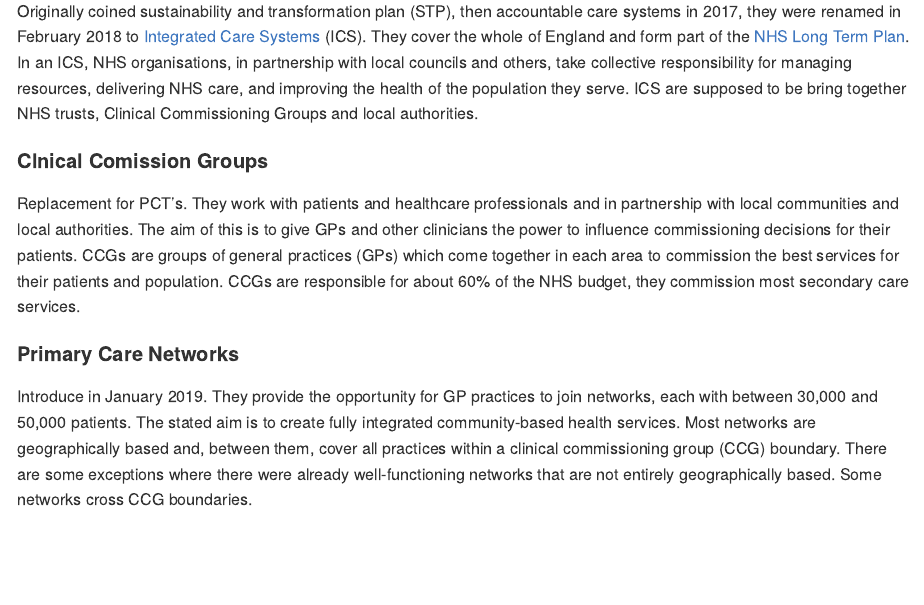
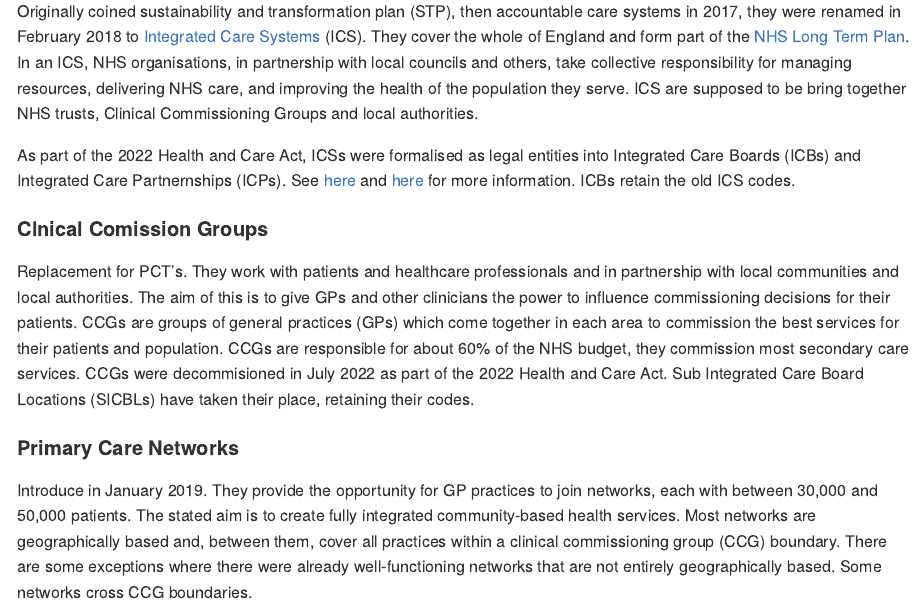
Before and after one commit to humaniverse/geographr, an R Markdown document (README.Rmd): the page in a window 1100 px wide, from 1990 px down. The pictures show the output file README.md that the author committed with the source, drawn offline in the style of GitHub; badge pictures from the web are left out.

Commit message:
Update with ICS changes

```diff
--- a/README.Rmd
+++ b/README.Rmd
@@ -60,24 +62,63 @@
 ### Census
 
 #### OA
-Census output areas (OA) are the smallest unit for which census data are published - they were initially generated to support publication of 2001 Census outputs and contain at least 40 households and 100 persons, the target size being 125 households. They were built up from postcode blocks after the census data were available, with the intention of standardising population sizes, geographical shape and social homogeneity (in terms of dwelling types and housing tenure).
+Census output areas (OA) are the smallest unit for which census data are
+published - they were initially generated to support publication of 2001
+Census outputs and contain at least 40 households and 100 persons, the target
+size being 125 households. They were built up from postcode blocks after the
+census data were available, with the intention of standardising population
+sizes, geographical shape and social homogeneity (in terms of dwelling types
+and housing tenure).
 
 #### SOAs
-Super Output Areas (SOAs) are a set of geographical areas developed following the 2001 census, initially to facilitate the calculation of the Indices of Deprivation 2004. The aim was to produce a set of areas of consistent size, whose boundaries would not change (unlike electoral wards). They are an aggregation of adjacent Output Areas with similar social characteristics. Lower Layer Super Output Areas (LSOAs) typically contain 4 to 6 OAs with a population of around 1500. Middle Layer Super Output Areas (MSOAs) on average have a population of 7,200.
+Super Output Areas (SOAs) are a set of geographical areas developed following
+the 2001 census, initially to facilitate the calculation of the Indices of
+Deprivation 2004. The aim was to produce a set of areas of consistent size,
+ whose boundaries would not change (unlike electoral wards). They are an
+ aggregation of adjacent Output Areas with similar social characteristics.
+ Lower Layer Super Output Areas (LSOAs) typically contain 4 to 6 OAs with a
+ population of around 1500. Middle Layer Super Output Areas (MSOAs) on average
+ have a population of 7,200.
 
 ### Administrative
 
 #### Electoral Wards
-Electoral wards/divisions are the key building blocks of UK administrative geography. They are the spatial units used to elect local government councillors in metropolitan and non-metropolitan districts, unitary authorities and the London boroughs in England; unitary authorities in Wales; council areas in Scotland; and district council areas in Northern Ireland.
+Electoral wards/divisions are the key building blocks of UK administrative
+geography. They are the spatial units used to elect local government councillors
+ in metropolitan and non-metropolitan districts, unitary authorities and the
+ London boroughs in England; unitary authorities in Wales; council areas in
+ Scotland; and district council areas in Northern Ireland.
 
 #### Local Authority Districts
-English local authority districts (LAD) (both metropolitan and non-metropolitan), London boroughs and unitary authorities average around 23 electoral wards/divisions each, Northern Irish district council areas around 22, Scottish council areas around 11 and Welsh unitary authorities about 40. Population counts can vary substantially, even within a single LAD, but the national average is about 5,500. LA's are split by Lower Tier Local Authorities (LTLA's) and Upper Tier Local Authorities (UTLA's). The difference between the two being LTLA's use district councils and UTLA's use county councils. The ONS refers to LTLA's as LAD's, and UTLA's as Counties and Unitary Authorities.
+English local authority districts (LAD) (both metropolitan and
+non-metropolitan), London boroughs and unitary authorities average around 23
+electoral wards/divisions each, Northern Irish district council areas around
+22, Scottish council areas around 11 and Welsh unitary authorities about 40.
+Population counts can vary substantially, even within a single LAD, but the
+national average is about 5,500. LA's are split by Lower Tier Local Authorities
+(LTLA's) and Upper Tier Local Authorities (UTLA's). The difference between the
+two being LTLA's use district councils and UTLA's use county councils. The ONS
+refers to LTLA's as LAD's, and UTLA's as Counties and Unitary Authorities.
 
 ### Health
 
 #### Integrated Care Systems
 
-Originally coined sustainability and transformation plan (STP), then accountable care systems in 2017, they were renamed in February 2018 to [Integrated Care Systems](https://www.england.nhs.uk/integratedcare/integrated-care-systems/) (ICS). They cover the whole of England and form part of the [NHS Long Term Plan](https://en.wikipedia.org/wiki/NHS_Long_Term_Plan). In an ICS, NHS organisations, in partnership with local councils and others, take collective responsibility for managing resources, delivering NHS care, and improving the health of the population they serve. ICS are supposed to be bring together NHS trusts, Clinical Commissioning Groups and local authorities.
+Originally coined sustainability and transformation plan (STP), then accountable
+care systems in 2017, they were renamed in February 2018 to
+[Integrated Care Systems](https://www.england.nhs.uk/integratedcare/integrated-care-systems/) (ICS).
+They cover the whole of England and form part of the
+[NHS Long Term Plan](https://en.wikipedia.org/wiki/NHS_Long_Term_Plan). In an
+ICS, NHS organisations, in partnership with local councils and others, take
+collective responsibility for managing resources, delivering NHS care, and
+improving the health of the population they serve. ICS are supposed to be bring
+together NHS trusts, Clinical Commissioning Groups and local authorities.
+
+As part of the 2022 Health and Care Act, ICSs were formalised as legal entities
+into Integrated Care Boards (ICBs) and Integrated Care Partnernships (ICPs). See
+[here](https://digital.nhs.uk/services/organisation-data-service/upcoming-code-changes/implementation-of-icbs-from-april-2022)
+and [here](https://www.kingsfund.org.uk/publications/integrated-care-systems-explained)
+for more information. ICBs retain the old ICS codes.
 
 #### Clnical Comission Groups
 
@@ -88,7 +129,9 @@
 groups of general practices (GPs) which come together in each area to
 commission the best services for their patients and population. CCGs are
 responsible for about 60% of the NHS budget, they commission most
-secondary care services.
+secondary care services. CCGs were decommisioned in July 2022 as part of the
+2022 Health and Care Act. Sub Integrated Care Board Locations (SICBLs) have
+taken their place, retaining their codes.
 
 #### Primary Care Networks
 
```
Also changed, not shown: README.md, README.Rmd (6 more changed lines), 4 other files.
